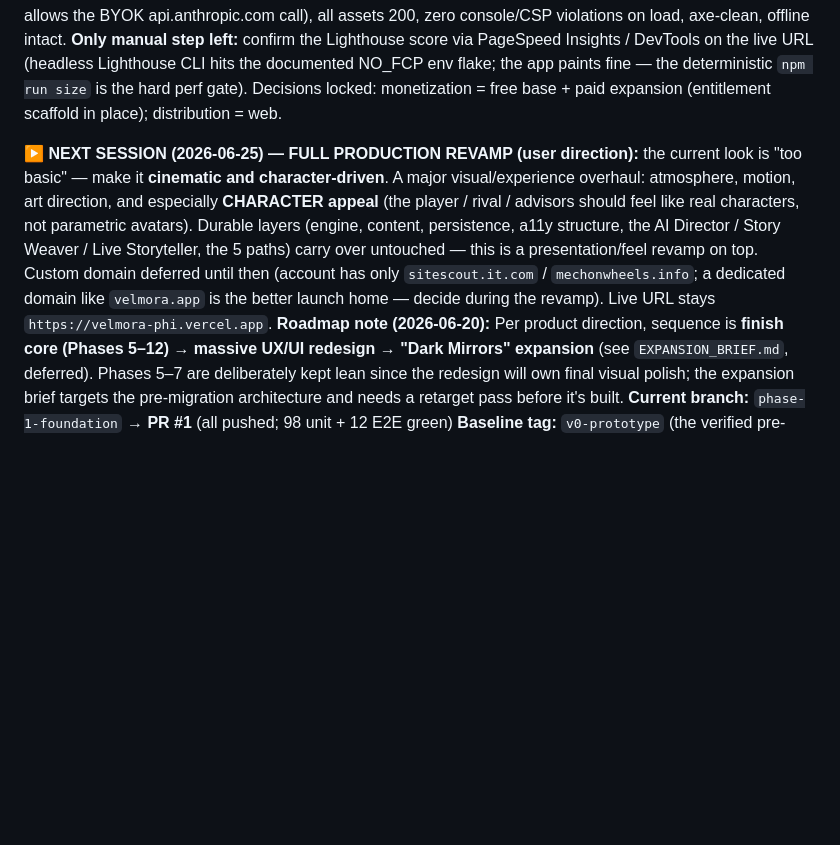
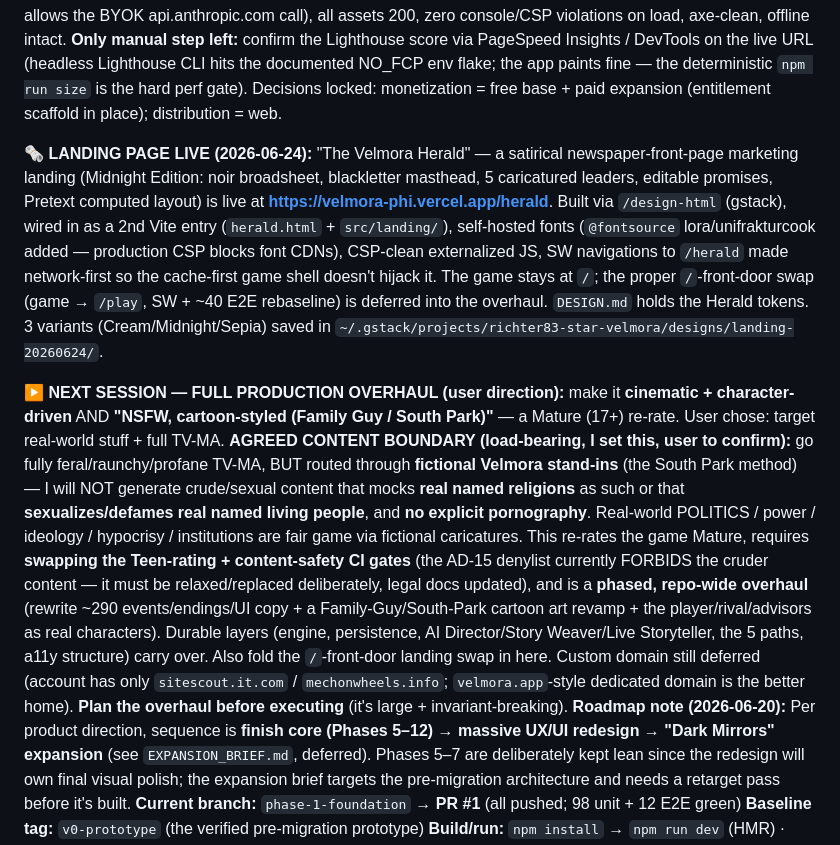
Before and after one commit to richter83-star/velmora, a Markdown page: docs/PROGRESS.md, the part around the change. GitHub-like rendering; blank space fills up the shorter version.

Commit message:
docs: Herald landing live at /herald; record NSFW overhaul direction + content boundary

```diff
--- a/docs/PROGRESS.md
+++ b/docs/PROGRESS.md
@@ -5,7 +5,9 @@
 **Last updated:** 2026-06-24
 **🚀 SHIPPED — v1.0.0 is LIVE in production:** https://velmora-phi.vercel.app (Vercel, team `richter83-7779's projects`). `main` + `phase-1-foundation` + tag `v1.0.0` all at the deployed commit; GitHub Release published. Everything below is done: core game (Phases 0–12), riso redesign, the **Dark Mirrors expansion** (5 paths + 18 finale endings), the **AI replayability stack** (on-device AI Director + Story Weaver, opt-in BYOK Live Storyteller), and **consumer-ready launch polish** (security headers/CSP, absolute SEO/social metadata + 1200×630 social card + JSON-LD + sitemap, hardened PWA manifest + install screenshots, served Privacy/Terms + in-app links). **Live-verified:** HTTP 200, A-grade security headers (CSP allows the BYOK api.anthropic.com call), all assets 200, zero console/CSP violations on load, axe-clean, offline intact. **Only manual step left:** confirm the Lighthouse score via PageSpeed Insights / DevTools on the live URL (headless Lighthouse CLI hits the documented NO_FCP env flake; the app paints fine — the deterministic `npm run size` is the hard perf gate). Decisions locked: monetization = free base + paid expansion (entitlement scaffold in place); distribution = web.
 
-**▶ NEXT SESSION (2026-06-25) — FULL PRODUCTION REVAMP (user direction):** the current look is "too basic" — make it **cinematic and character-driven**. A major visual/experience overhaul: atmosphere, motion, art direction, and especially **CHARACTER appeal** (the player / rival / advisors should feel like real characters, not parametric avatars). Durable layers (engine, content, persistence, a11y structure, the AI Director / Story Weaver / Live Storyteller, the 5 paths) carry over untouched — this is a presentation/feel revamp on top. Custom domain deferred until then (account has only `sitescout.it.com` / `mechonwheels.info`; a dedicated domain like `velmora.app` is the better launch home — decide during the revamp). Live URL stays `https://velmora-phi.vercel.app`.
+**🗞️ LANDING PAGE LIVE (2026-06-24):** "The Velmora Herald" — a satirical newspaper-front-page marketing landing (Midnight Edition: noir broadsheet, blackletter masthead, 5 caricatured leaders, editable promises, Pretext computed layout) is live at **https://velmora-phi.vercel.app/herald**. Built via `/design-html` (gstack), wired in as a 2nd Vite entry (`herald.html` + `src/landing/`), self-hosted fonts (`@fontsource` lora/unifrakturcook added — production CSP blocks font CDNs), CSP-clean externalized JS, SW navigations to `/herald` made network-first so the cache-first game shell doesn't hijack it. The game stays at `/`; the proper `/`-front-door swap (game → `/play`, SW + ~40 E2E rebaseline) is deferred into the overhaul. `DESIGN.md` holds the Herald tokens. 3 variants (Cream/Midnight/Sepia) saved in `~/.gstack/projects/richter83-star-velmora/designs/landing-20260624/`.
+
+**▶ NEXT SESSION — FULL PRODUCTION OVERHAUL (user direction):** make it **cinematic + character-driven** AND **"NSFW, cartoon-styled (Family Guy / South Park)"** — a Mature (17+) re-rate. User chose: target real-world stuff + full TV-MA. **AGREED CONTENT BOUNDARY (load-bearing, I set this, user to confirm):** go fully feral/raunchy/profane TV-MA, BUT routed through **fictional Velmora stand-ins** (the South Park method) — I will NOT generate crude/sexual content that mocks **real named religions** as such or that **sexualizes/defames real named living people**, and **no explicit pornography**. Real-world POLITICS / power / ideology / hypocrisy / institutions are fair game via fictional caricatures. This re-rates the game Mature, requires **swapping the Teen-rating + content-safety CI gates** (the AD-15 denylist currently FORBIDS the cruder content — it must be relaxed/replaced deliberately, legal docs updated), and is a **phased, repo-wide overhaul** (rewrite ~290 events/endings/UI copy + a Family-Guy/South-Park cartoon art revamp + the player/rival/advisors as real characters). Durable layers (engine, persistence, AI Director/Story Weaver/Live Storyteller, the 5 paths, a11y structure) carry over. Also fold the `/`-front-door landing swap in here. Custom domain still deferred (account has only `sitescout.it.com` / `mechonwheels.info`; `velmora.app`-style dedicated domain is the better home). **Plan the overhaul before executing** (it's large + invariant-breaking).
 **Roadmap note (2026-06-20):** Per product direction, sequence is **finish core (Phases 5–12) → massive UX/UI redesign → "Dark Mirrors" expansion** (see `EXPANSION_BRIEF.md`, deferred). Phases 5–7 are deliberately kept lean since the redesign will own final visual polish; the expansion brief targets the pre-migration architecture and needs a retarget pass before it's built.
 **Current branch:** `phase-1-foundation` → **PR #1** (all pushed; 98 unit + 12 E2E green)
 **Baseline tag:** `v0-prototype` (the verified pre-migration prototype)
```
